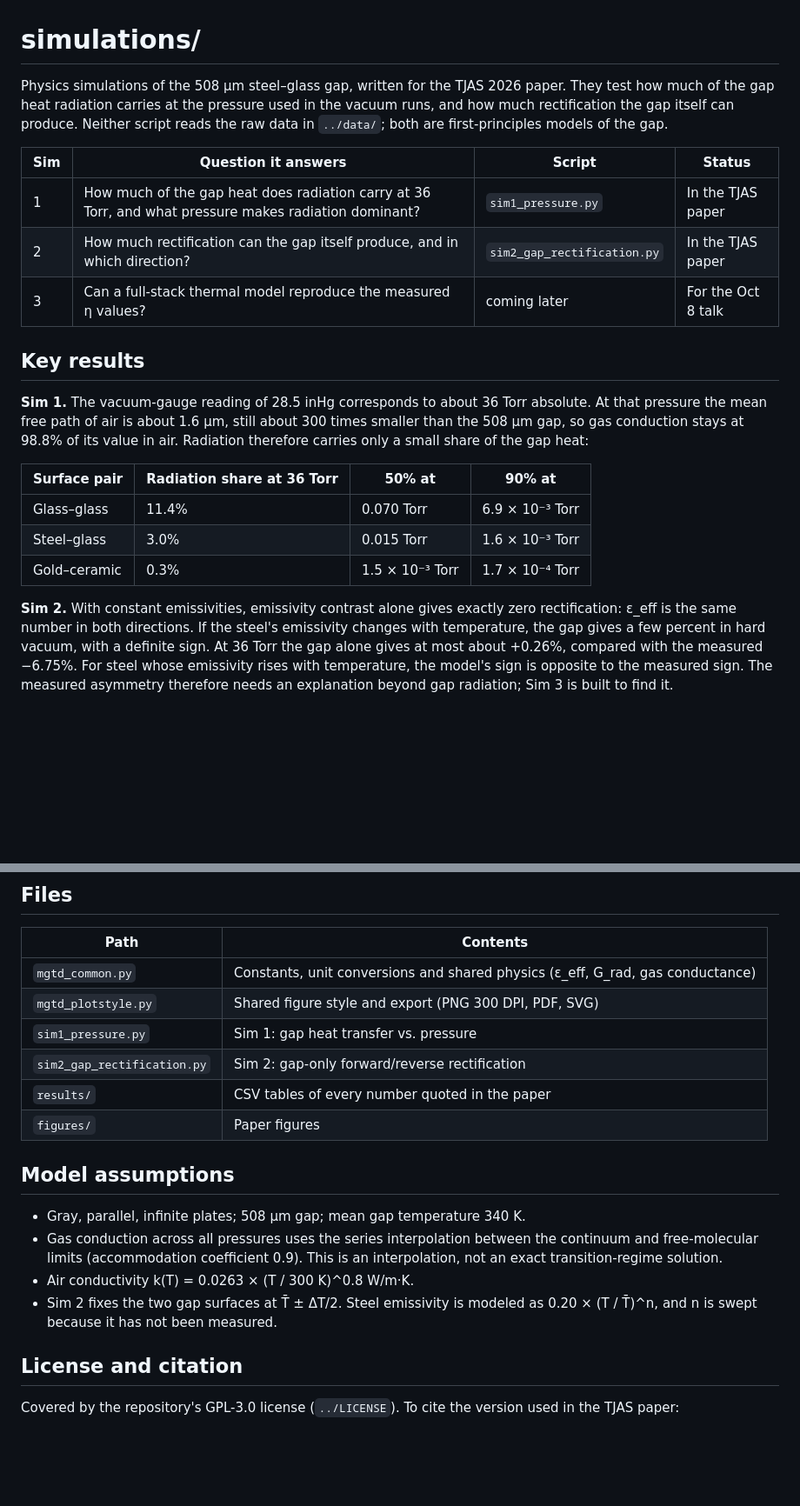
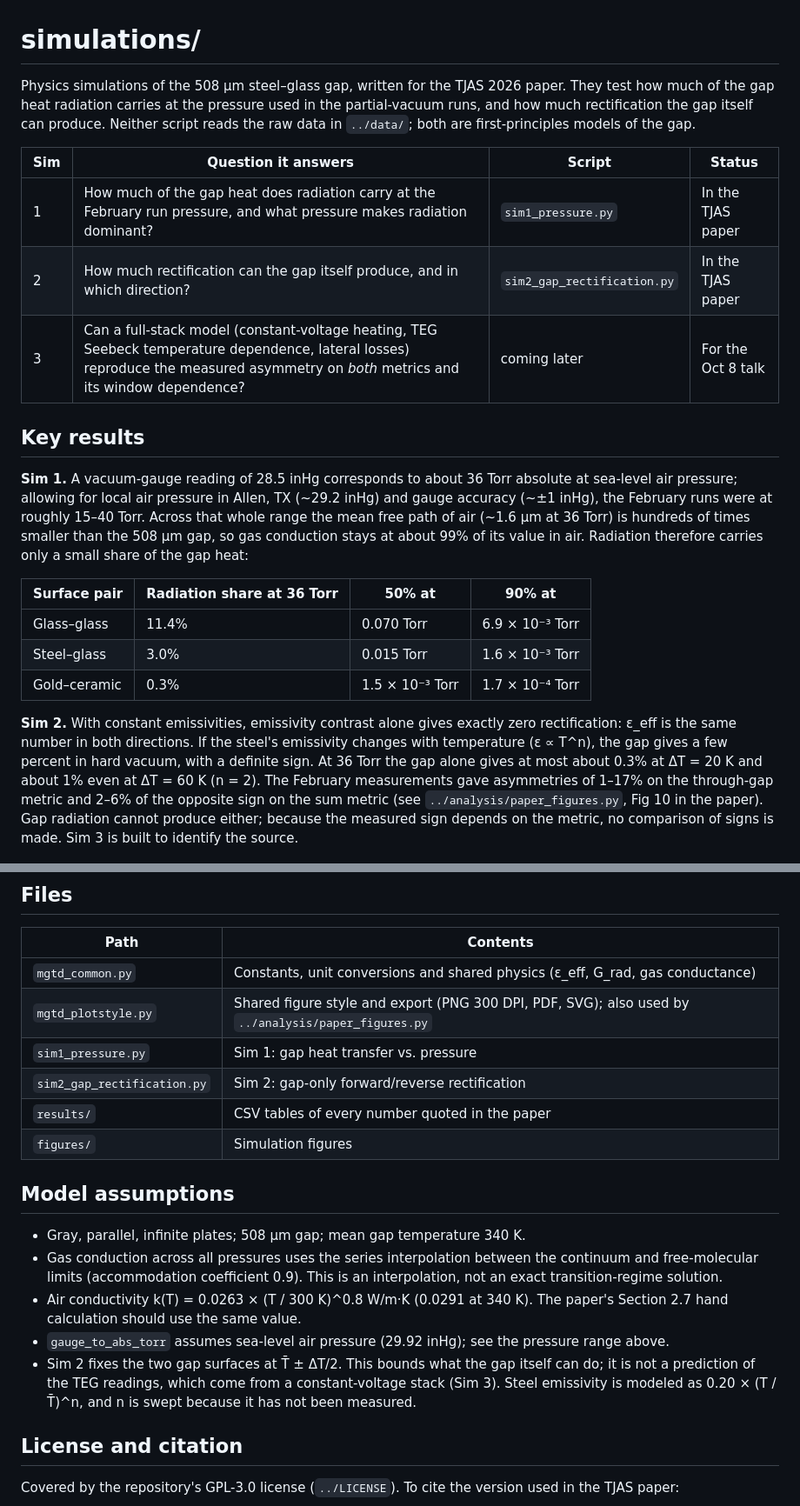
Before and after one commit to nikhi-s/microgap-thermal, a Markdown page: simulations/README.md, 2 parts joined by grey strips. Shown at 87% size. Drawn GitHub-style; blank space fills up the shorter version.

```diff
--- a/simulations/README.md
+++ b/simulations/README.md
@@ -1,16 +1,16 @@
 # simulations/
 
-Physics simulations of the 508 µm steel–glass gap, written for the TJAS 2026 paper. They test how much of the gap heat radiation carries at the pressure used in the vacuum runs, and how much rectification the gap itself can produce. Neither script reads the raw data in `../data/`; both are first-principles models of the gap.
+Physics simulations of the 508 µm steel–glass gap, written for the TJAS 2026 paper. They test how much of the gap heat radiation carries at the pressure used in the partial-vacuum runs, and how much rectification the gap itself can produce. Neither script reads the raw data in `../data/`; both are first-principles models of the gap.
 
 | Sim | Question it answers | Script | Status |
 |---|---|---|---|
-| 1 | How much of the gap heat does radiation carry at 36 Torr, and what pressure makes radiation dominant? | `sim1_pressure.py` | In the TJAS paper |
+| 1 | How much of the gap heat does radiation carry at the February run pressure, and what pressure makes radiation dominant? | `sim1_pressure.py` | In the TJAS paper |
 | 2 | How much rectification can the gap itself produce, and in which direction? | `sim2_gap_rectification.py` | In the TJAS paper |
-| 3 | Can a full-stack thermal model reproduce the measured η values? | coming later | For the Oct 8 talk |
+| 3 | Can a full-stack model (constant-voltage heating, TEG Seebeck temperature dependence, lateral losses) reproduce the measured asymmetry on *both* metrics and its window dependence? | coming later | For the Oct 8 talk |
 
 ## Key results
 
-**Sim 1.** The vacuum-gauge reading of 28.5 inHg corresponds to about 36 Torr absolute. At that pressure the mean free path of air is about 1.6 µm, still about 300 times smaller than the 508 µm gap, so gas conduction stays at 98.8% of its value in air. Radiation therefore carries only a small share of the gap heat:
+**Sim 1.** A vacuum-gauge reading of 28.5 inHg corresponds to about 36 Torr absolute at sea-level air pressure; allowing for local air pressure in Allen, TX (~29.2 inHg) and gauge accuracy (~±1 inHg), the February runs were at roughly 15–40 Torr. Across that whole range the mean free path of air (~1.6 µm at 36 Torr) is hundreds of times smaller than the 508 µm gap, so gas conduction stays at about 99% of its value in air. Radiation therefore carries only a small share of the gap heat:
 
 | Surface pair | Radiation share at 36 Torr | 50% at | 90% at |
 |---|---|---|---|
@@ -18,7 +18,7 @@ Physics simulations of the 508 µm steel–glass gap, written for the TJAS 2026
 | Steel–glass | 3.0% | 0.015 Torr | 1.6 × 10⁻³ Torr |
 | Gold–ceramic | 0.3% | 1.5 × 10⁻³ Torr | 1.7 × 10⁻⁴ Torr |
 
-**Sim 2.** With constant emissivities, emissivity contrast alone gives exactly zero rectification: ε_eff is the same number in both directions. If the steel's emissivity changes with temperature, the gap gives a few percent in hard vacuum, with a definite sign. At 36 Torr the gap alone gives at most about +0.26%, compared with the measured −6.75%. For steel whose emissivity rises with temperature, the model's sign is opposite to the measured sign. The measured asymmetry therefore needs an explanation beyond gap radiation; Sim 3 is built to find it.
+**Sim 2.** With constant emissivities, emissivity contrast alone gives exactly zero rectification: ε_eff is the same number in both directions. If the steel's emissivity changes with temperature (ε ∝ T^n), the gap gives a few percent in hard vacuum, with a definite sign. At 36 Torr the gap alone gives at most about 0.3% at ΔT = 20 K and about 1% even at ΔT = 60 K (n = 2). The February measurements gave asymmetries of 1–17% on the through-gap metric and 2–6% of the opposite sign on the sum metric (see `../analysis/paper_figures.py`, Fig 10 in the paper). Gap radiation cannot produce either; because the measured sign depends on the metric, no comparison of signs is made. Sim 3 is built to identify the source.
 
 ![Sim 1: gas vs. radiation across the gap](figures/sim1_pressure.png)
 
@@ -42,18 +42,19 @@ Run without `-O`: every check in the simulation spec is an `assert`, and the scr
 | Path | Contents |
 |---|---|
 | `mgtd_common.py` | Constants, unit conversions and shared physics (ε_eff, G_rad, gas conductance) |
-| `mgtd_plotstyle.py` | Shared figure style and export (PNG 300 DPI, PDF, SVG) |
+| `mgtd_plotstyle.py` | Shared figure style and export (PNG 300 DPI, PDF, SVG); also used by `../analysis/paper_figures.py` |
 | `sim1_pressure.py` | Sim 1: gap heat transfer vs. pressure |
 | `sim2_gap_rectification.py` | Sim 2: gap-only forward/reverse rectification |
 | `results/` | CSV tables of every number quoted in the paper |
-| `figures/` | Paper figures |
+| `figures/` | Simulation figures |
 
 ## Model assumptions
 
 - Gray, parallel, infinite plates; 508 µm gap; mean gap temperature 340 K.
 - Gas conduction across all pressures uses the series interpolation between the continuum and free-molecular limits (accommodation coefficient 0.9). This is an interpolation, not an exact transition-regime solution.
-- Air conductivity k(T) = 0.0263 × (T / 300 K)^0.8 W/m·K.
-- Sim 2 fixes the two gap surfaces at T̄ ± ΔT/2. Steel emissivity is modeled as 0.20 × (T / T̄)^n, and n is swept because it has not been measured.
+- Air conductivity k(T) = 0.0263 × (T / 300 K)^0.8 W/m·K (0.0291 at 340 K). The paper's Section 2.7 hand calculation should use the same value.
+- `gauge_to_abs_torr` assumes sea-level air pressure (29.92 inHg); see the pressure range above.
+- Sim 2 fixes the two gap surfaces at T̄ ± ΔT/2. This bounds what the gap itself can do; it is not a prediction of the TEG readings, which come from a constant-voltage stack (Sim 3). Steel emissivity is modeled as 0.20 × (T / T̄)^n, and n is swept because it has not been measured.
 
 ## License and citation
 
```
